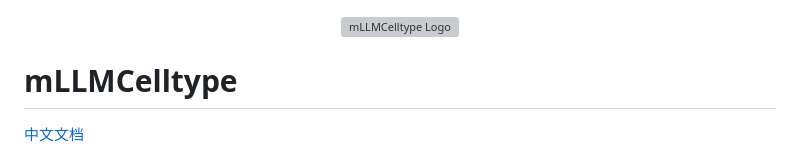
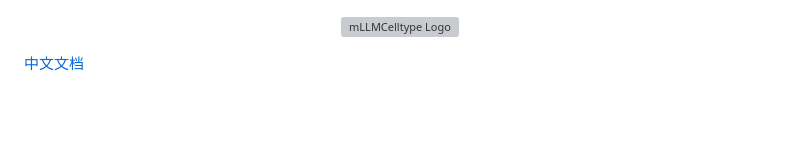
Before and after one commit to cafferychen777/mLLMCelltype, a Markdown page: README.md, the part around the change. Rendered like a GitHub page; blank space fills up the shorter version; grey boxes are pictures that could not be loaded.

Commit message:
Remove redundant mLLMCelltype title from README files as logo is already present

```diff
--- a/README.md
+++ b/README.md
@@ -1,8 +1,6 @@
 <p align="center">
   <img src="assets/mLLMCelltype_logo.png" alt="mLLMCelltype Logo" width="200"/>
 </p>
-
-# mLLMCelltype
 
 [中文文档](README_CN.md)
 
```
Also changed, not shown: README_CN.md (+0 -2 lines).
